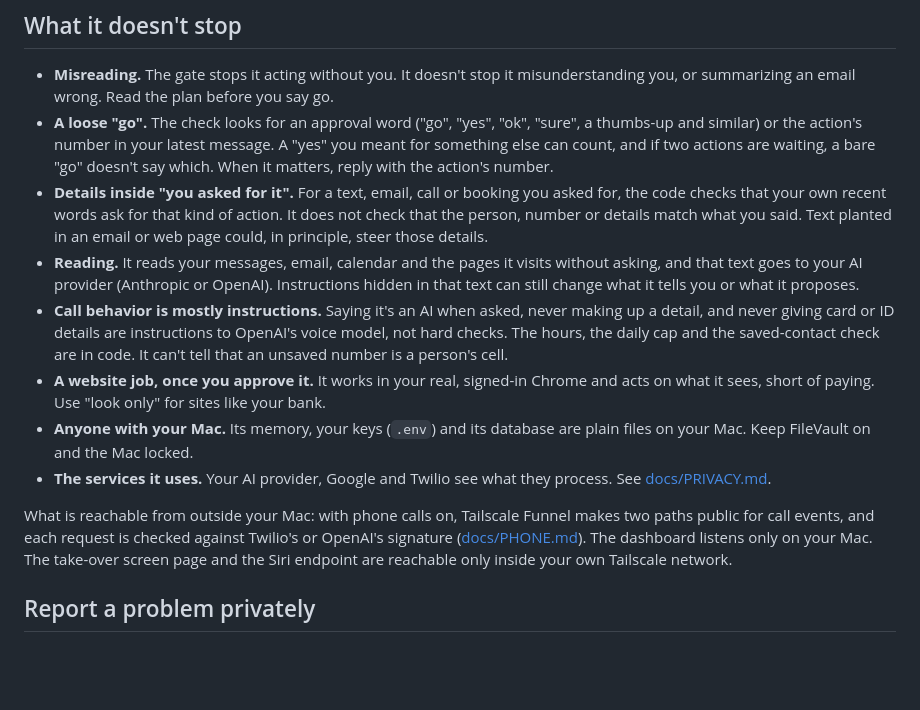
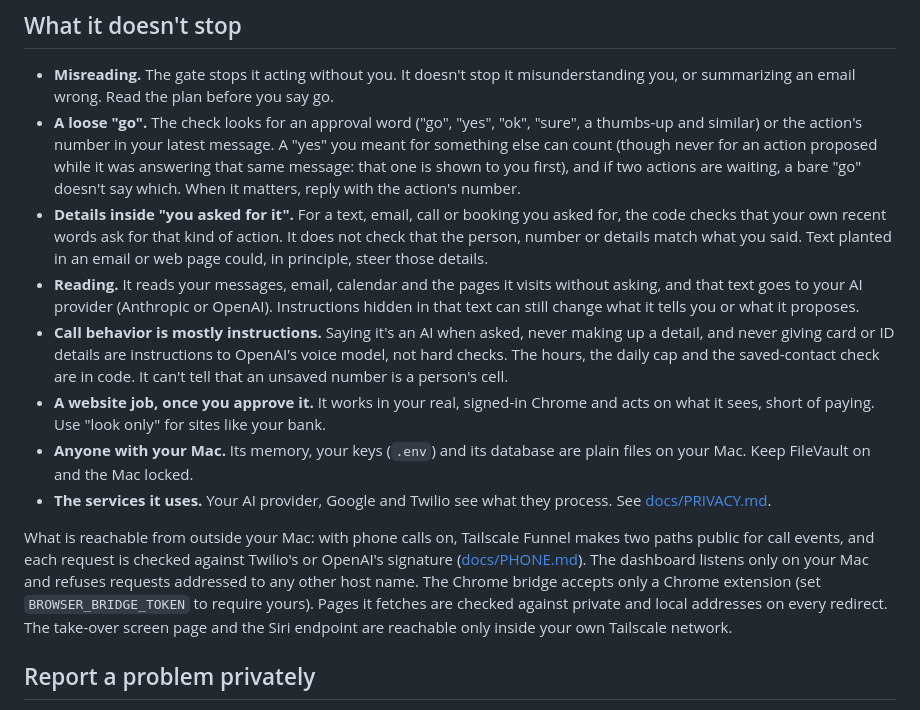
Before and after one commit to manavpthaker/dialzero, a Markdown page: SECURITY.md, the part around the change. Drawn GitHub-style; blank space fills up the shorter version.

```diff
--- a/SECURITY.md
+++ b/SECURITY.md
@@ -21,7 +21,7 @@ Dial Zero reads your texts and email, works in your signed-in Chrome, and can te
 ## What it doesn't stop
 
 - **Misreading.** The gate stops it acting without you. It doesn't stop it misunderstanding you, or summarizing an email wrong. Read the plan before you say go.
-- **A loose "go".** The check looks for an approval word ("go", "yes", "ok", "sure", a thumbs-up and similar) or the action's number in your latest message. A "yes" you meant for something else can count, and if two actions are waiting, a bare "go" doesn't say which. When it matters, reply with the action's number.
+- **A loose "go".** The check looks for an approval word ("go", "yes", "ok", "sure", a thumbs-up and similar) or the action's number in your latest message. A "yes" you meant for something else can count (though never for an action proposed while it was answering that same message: that one is shown to you first), and if two actions are waiting, a bare "go" doesn't say which. When it matters, reply with the action's number.
 - **Details inside "you asked for it".** For a text, email, call or booking you asked for, the code checks that your own recent words ask for that kind of action. It does not check that the person, number or details match what you said. Text planted in an email or web page could, in principle, steer those details.
 - **Reading.** It reads your messages, email, calendar and the pages it visits without asking, and that text goes to your AI provider (Anthropic or OpenAI). Instructions hidden in that text can still change what it tells you or what it proposes.
 - **Call behavior is mostly instructions.** Saying it's an AI when asked, never making up a detail, and never giving card or ID details are instructions to OpenAI's voice model, not hard checks. The hours, the daily cap and the saved-contact check are in code. It can't tell that an unsaved number is a person's cell.
@@ -29,7 +29,7 @@ Dial Zero reads your texts and email, works in your signed-in Chrome, and can te
 - **Anyone with your Mac.** Its memory, your keys (`.env`) and its database are plain files on your Mac. Keep FileVault on and the Mac locked.
 - **The services it uses.** Your AI provider, Google and Twilio see what they process. See [docs/PRIVACY.md](docs/PRIVACY.md).
 
-What is reachable from outside your Mac: with phone calls on, Tailscale Funnel makes two paths public for call events, and each request is checked against Twilio's or OpenAI's signature ([docs/PHONE.md](docs/PHONE.md)). The dashboard listens only on your Mac. The take-over screen page and the Siri endpoint are reachable only inside your own Tailscale network.
+What is reachable from outside your Mac: with phone calls on, Tailscale Funnel makes two paths public for call events, and each request is checked against Twilio's or OpenAI's signature ([docs/PHONE.md](docs/PHONE.md)). The dashboard listens only on your Mac and refuses requests addressed to any other host name. The Chrome bridge accepts only a Chrome extension (set `BROWSER_BRIDGE_TOKEN` to require yours). Pages it fetches are checked against private and local addresses on every redirect. The take-over screen page and the Siri endpoint are reachable only inside your own Tailscale network.
 
 ## Report a problem privately
 
```
Also changed, not shown: README.md (+5 -2 lines).
